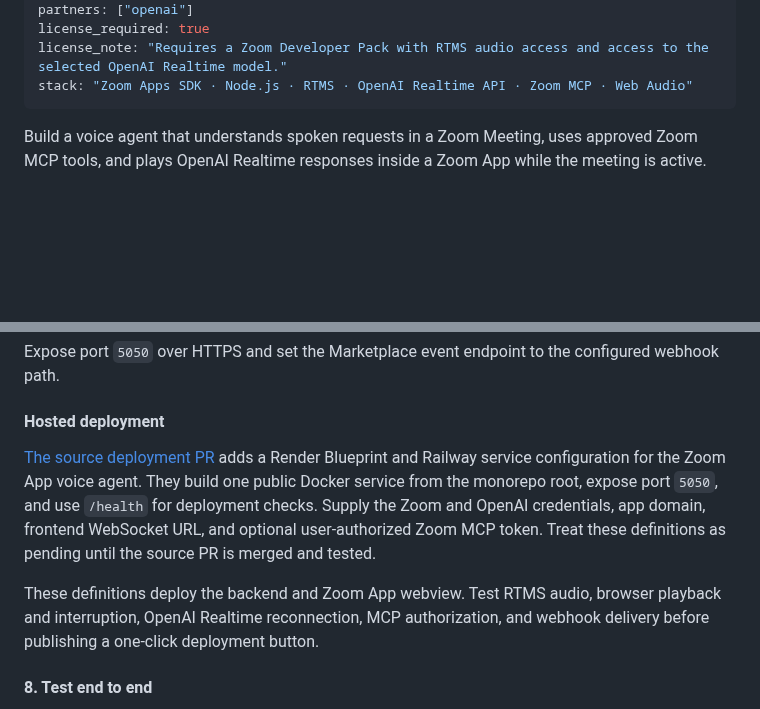
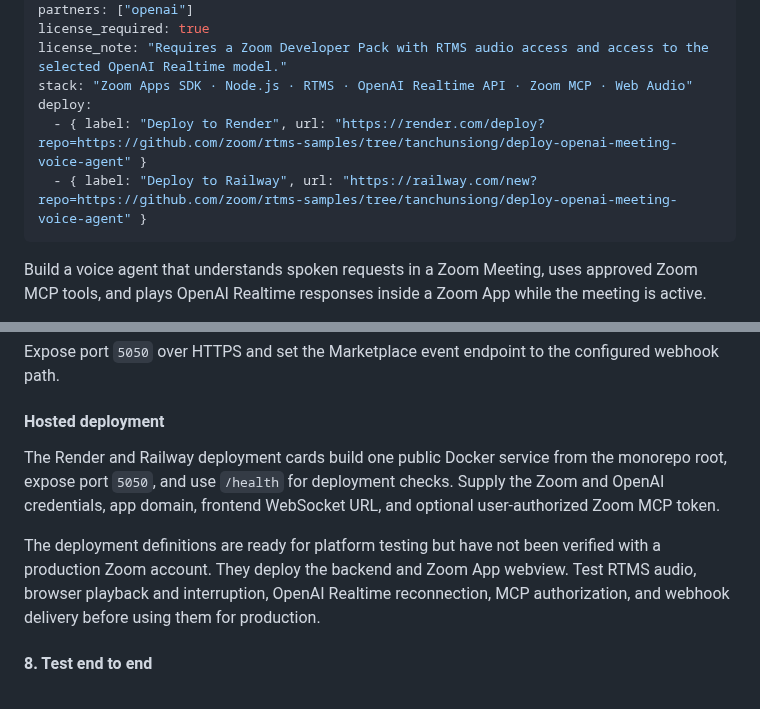
Before and after one commit to zoom/blueprints, a Markdown page: blueprints/openai-meeting-voice-agent/index.md, 2 parts joined by grey strips. GitHub-like rendering; blank space fills up the shorter version.

Commit message:
Add deploy options for meeting voice agent

```diff
--- a/blueprints/openai-meeting-voice-agent/index.md
+++ b/blueprints/openai-meeting-voice-agent/index.md
@@ -19,6 +19,9 @@ partners: ["openai"]
 license_required: true
 license_note: "Requires a Zoom Developer Pack with RTMS audio access and access to the selected OpenAI Realtime model."
 stack: "Zoom Apps SDK · Node.js · RTMS · OpenAI Realtime API · Zoom MCP · Web Audio"
+deploy:
+  - { label: "Deploy to Render", url: "https://render.com/deploy?repo=https://github.com/zoom/rtms-samples/tree/tanchunsiong/deploy-openai-meeting-voice-agent" }
+  - { label: "Deploy to Railway", url: "https://railway.com/new?repo=https://github.com/zoom/rtms-samples/tree/tanchunsiong/deploy-openai-meeting-voice-agent" }
 ---
 
 Build a voice agent that understands spoken requests in a Zoom Meeting, uses approved Zoom MCP tools, and plays OpenAI Realtime responses inside a Zoom App while the meeting is active.
@@ -238,9 +241,9 @@ Expose port `5050` over HTTPS and set the Marketplace event endpoint to the conf
 
 #### Hosted deployment
 
-[The source deployment PR](https://github.com/zoom/rtms-samples/pull/11) adds a Render Blueprint and Railway service configuration for the Zoom App voice agent. They build one public Docker service from the monorepo root, expose port `5050`, and use `/health` for deployment checks. Supply the Zoom and OpenAI credentials, app domain, frontend WebSocket URL, and optional user-authorized Zoom MCP token. Treat these definitions as pending until the source PR is merged and tested.
+The Render and Railway deployment cards build one public Docker service from the monorepo root, expose port `5050`, and use `/health` for deployment checks. Supply the Zoom and OpenAI credentials, app domain, frontend WebSocket URL, and optional user-authorized Zoom MCP token.
 
-These definitions deploy the backend and Zoom App webview. Test RTMS audio, browser playback and interruption, OpenAI Realtime reconnection, MCP authorization, and webhook delivery before publishing a one-click deployment button.
+The deployment definitions are ready for platform testing but have not been verified with a production Zoom account. They deploy the backend and Zoom App webview. Test RTMS audio, browser playback and interruption, OpenAI Realtime reconnection, MCP authorization, and webhook delivery before using them for production.
 
 #### 8. Test end to end
 
```
